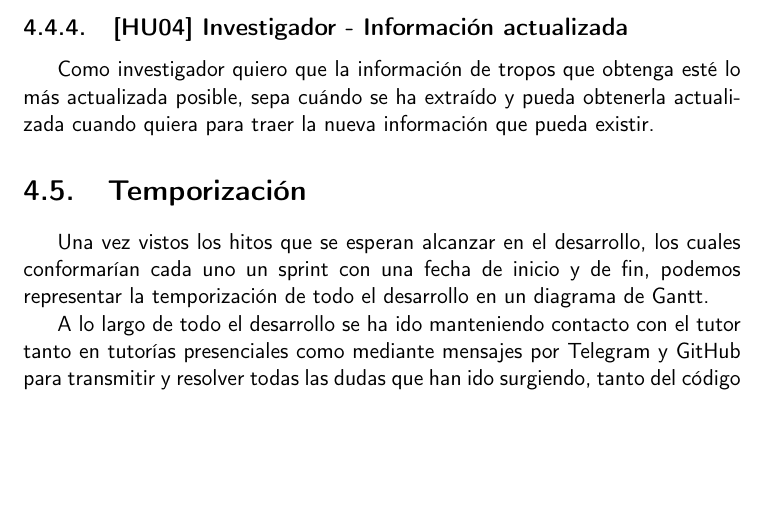
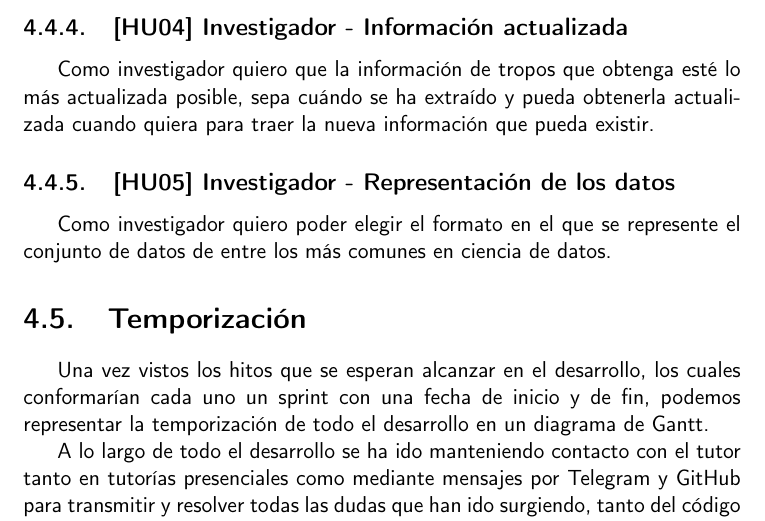
Before and after one commit to jlgallego99/TropesToGo, a LaTeX book (doc/proyecto.tex, which reads doc/secciones/04_planificacion.tex): part of page 34 of 42, cut so that both start at the same text, the shorter picture padded with empty space. Compiled offline with pdfLaTeX.

Commit message:
:memo: Nueva HU de representacion de los datos #4
Representando la necesidad del usuario de tener el conjunto en el formato que prefiera

```diff
--- a/doc/secciones/04_planificacion.tex
+++ b/doc/secciones/04_planificacion.tex
@@ -226,6 +226,10 @@ Como investigador necesito obtener información de metadatos sobre cualquier med
 \subsection{[HU04] Investigador - Información actualizada}
 Como investigador quiero que la información de tropos que obtenga esté lo más actualizada posible, sepa cuándo se ha extraído y pueda obtenerla actualizada cuando quiera para traer la nueva información que pueda existir.
 
+\subsection{[HU05] Investigador - Representación de los datos}
+Como investigador quiero poder elegir el formato en el que se represente el
+conjunto de datos de entre los más comunes en ciencia de datos.
+
 \section{Temporización}
 Una vez vistos los hitos que se esperan alcanzar en el desarrollo, los cuales conformarían cada uno un sprint con una fecha de inicio y de fin, podemos representar la temporización de todo el desarrollo en un diagrama de Gantt.
 
```
